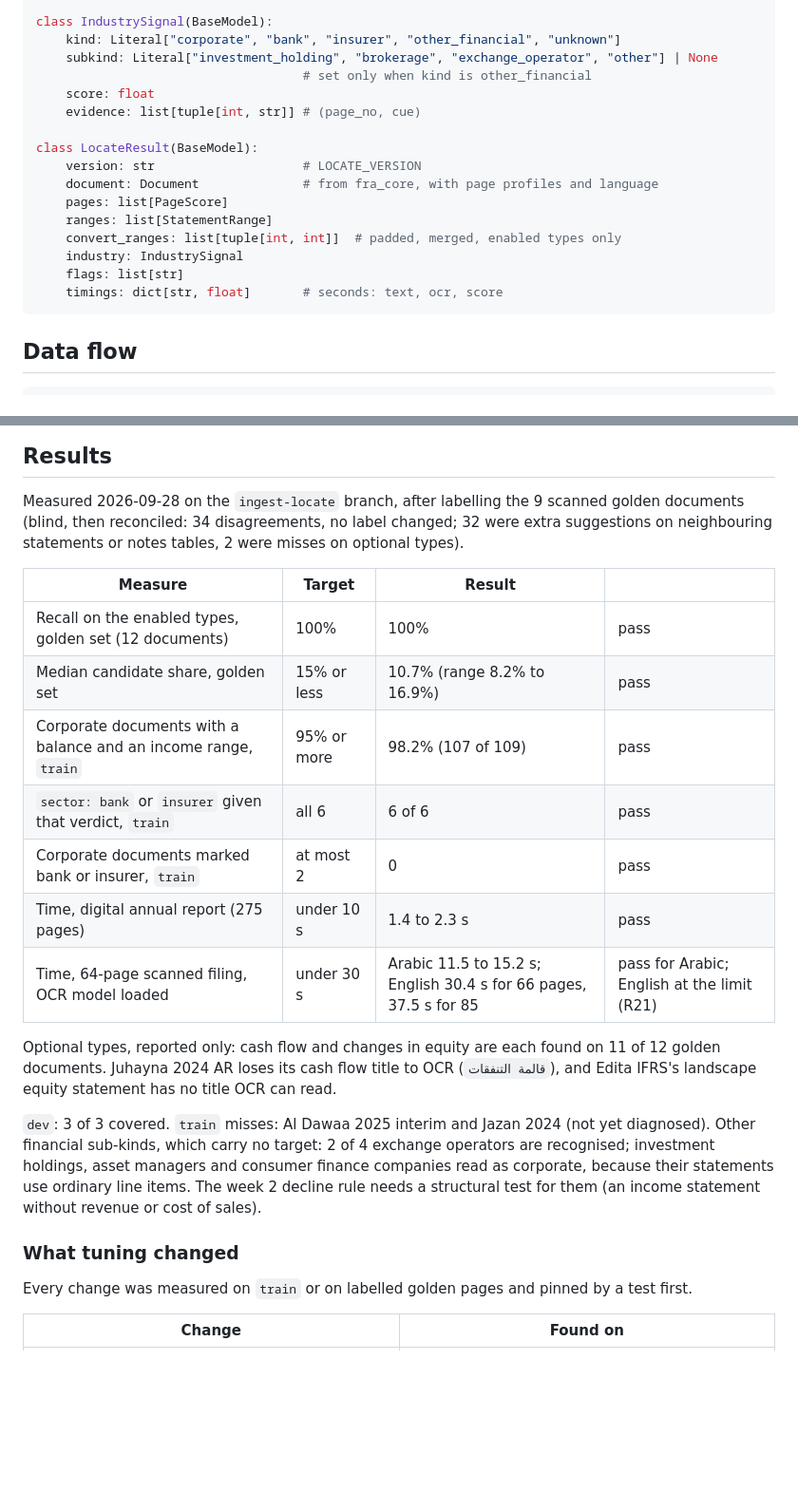
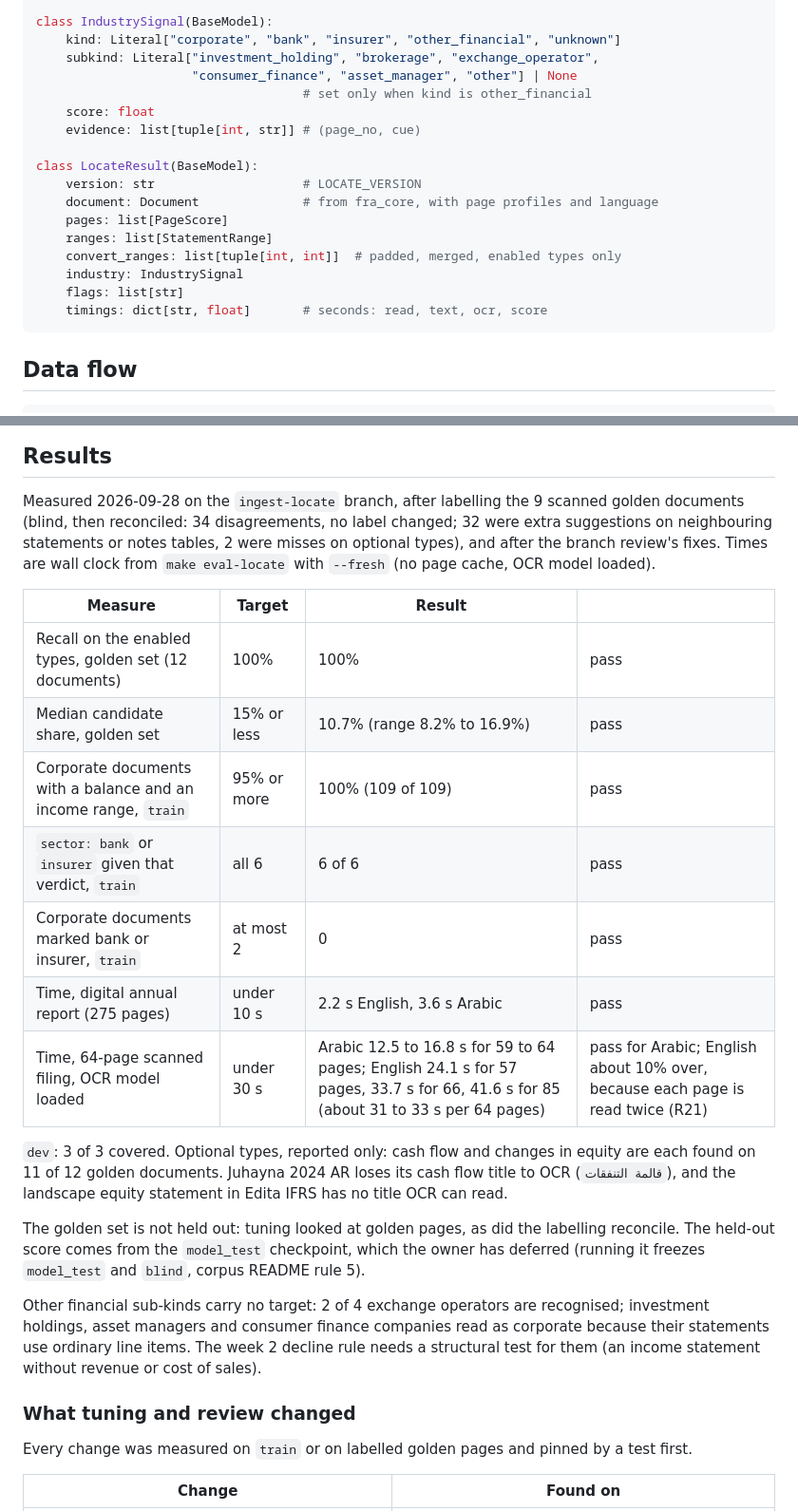
Before and after one commit to noah-mclain/financial-reports-analysis-model, a Markdown page: docs/blueprint/09-ingest-locate.md, 2 parts joined by grey strips. Shown at 95% size. Drawn GitHub-style; blank space fills up the shorter version.

Commit message:
Record final locator results and the decision to keep notes for later
Every target passes except English scan time, about 10 percent over because each
page is read twice. Figures come from primary statement pages only; following note
references is future scope.

````diff
--- a/docs/blueprint/09-ingest-locate.md
+++ b/docs/blueprint/09-ingest-locate.md
@@ -126,7 +126,8 @@ class StatementRange(BaseModel):
 
 class IndustrySignal(BaseModel):
     kind: Literal["corporate", "bank", "insurer", "other_financial", "unknown"]
-    subkind: Literal["investment_holding", "brokerage", "exchange_operator", "other"] | None
+    subkind: Literal["investment_holding", "brokerage", "exchange_operator",
+                     "consumer_finance", "asset_manager", "other"] | None
                                     # set only when kind is other_financial
     score: float
     evidence: list[tuple[int, str]] # (page_no, cue)
@@ -139,7 +140,7 @@ class LocateResult(BaseModel):
     convert_ranges: list[tuple[int, int]]  # padded, merged, enabled types only
     industry: IndustrySignal
     flags: list[str]
-    timings: dict[str, float]       # seconds: text, ocr, score
+    timings: dict[str, float]       # seconds: read, text, ocr, score
 ```
 
 ## Data flow
@@ -300,29 +301,34 @@ against them, because `statement_pages` is an answer key and never an input (08,
 
 Measured 2026-09-28 on the `ingest-locate` branch, after labelling the 9 scanned golden
 documents (blind, then reconciled: 34 disagreements, no label changed; 32 were extra
-suggestions on neighbouring statements or notes tables, 2 were misses on optional types).
+suggestions on neighbouring statements or notes tables, 2 were misses on optional types),
+and after the branch review's fixes. Times are wall clock from `make eval-locate` with
+`--fresh` (no page cache, OCR model loaded).
 
 | Measure | Target | Result | |
 |---------|--------|--------|---|
 | Recall on the enabled types, golden set (12 documents) | 100% | 100% | pass |
 | Median candidate share, golden set | 15% or less | 10.7% (range 8.2% to 16.9%) | pass |
-| Corporate documents with a balance and an income range, `train` | 95% or more | 98.2% (107 of 109) | pass |
+| Corporate documents with a balance and an income range, `train` | 95% or more | 100% (109 of 109) | pass |
 | `sector: bank` or `insurer` given that verdict, `train` | all 6 | 6 of 6 | pass |
 | Corporate documents marked bank or insurer, `train` | at most 2 | 0 | pass |
-| Time, digital annual report (275 pages) | under 10 s | 1.4 to 2.3 s | pass |
-| Time, 64-page scanned filing, OCR model loaded | under 30 s | Arabic 11.5 to 15.2 s; English 30.4 s for 66 pages, 37.5 s for 85 | pass for Arabic; English at the limit (R21) |
+| Time, digital annual report (275 pages) | under 10 s | 2.2 s English, 3.6 s Arabic | pass |
+| Time, 64-page scanned filing, OCR model loaded | under 30 s | Arabic 12.5 to 16.8 s for 59 to 64 pages; English 24.1 s for 57 pages, 33.7 s for 66, 41.6 s for 85 (about 31 to 33 s per 64 pages) | pass for Arabic; English about 10% over, because each page is read twice (R21) |
 
-Optional types, reported only: cash flow and changes in equity are each found on 11 of 12
-golden documents. Juhayna 2024 AR loses its cash flow title to OCR (`قالمة التنفقات`), and
-Edita IFRS's landscape equity statement has no title OCR can read.
+`dev`: 3 of 3 covered. Optional types, reported only: cash flow and changes in equity are each
+found on 11 of 12 golden documents. Juhayna 2024 AR loses its cash flow title to OCR
+(`قالمة التنفقات`), and the landscape equity statement in Edita IFRS has no title OCR can read.
 
-`dev`: 3 of 3 covered. `train` misses: Al Dawaa 2025 interim and Jazan 2024 (not yet
-diagnosed). Other financial sub-kinds, which carry no target: 2 of 4 exchange operators are
-recognised; investment holdings, asset managers and consumer finance companies read as
-corporate, because their statements use ordinary line items. The week 2 decline rule needs a
-structural test for them (an income statement without revenue or cost of sales).
+The golden set is not held out: tuning looked at golden pages, as did the labelling
+reconcile. The held-out score comes from the `model_test` checkpoint, which the owner has
+deferred (running it freezes `model_test` and `blind`, corpus README rule 5).
 
-### What tuning changed
+Other financial sub-kinds carry no target: 2 of 4 exchange operators are recognised;
+investment holdings, asset managers and consumer finance companies read as corporate because
+their statements use ordinary line items. The week 2 decline rule needs a structural test for
+them (an income statement without revenue or cost of sales).
+
+### What tuning and review changed
 
 Every change was measured on `train` or on labelled golden pages and pinned by a test first.
 
````
Also changed, not shown: other parts of docs/blueprint/09-ingest-locate.md (+16 -2 lines).
